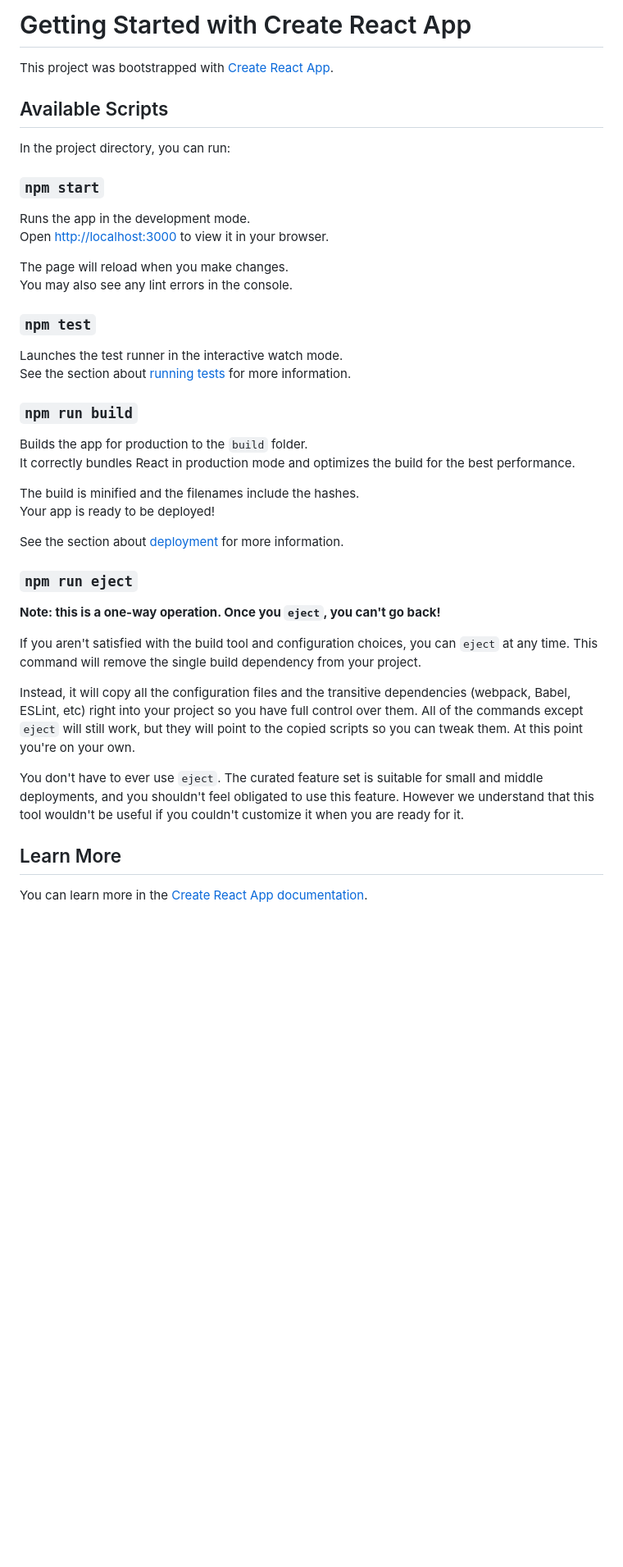
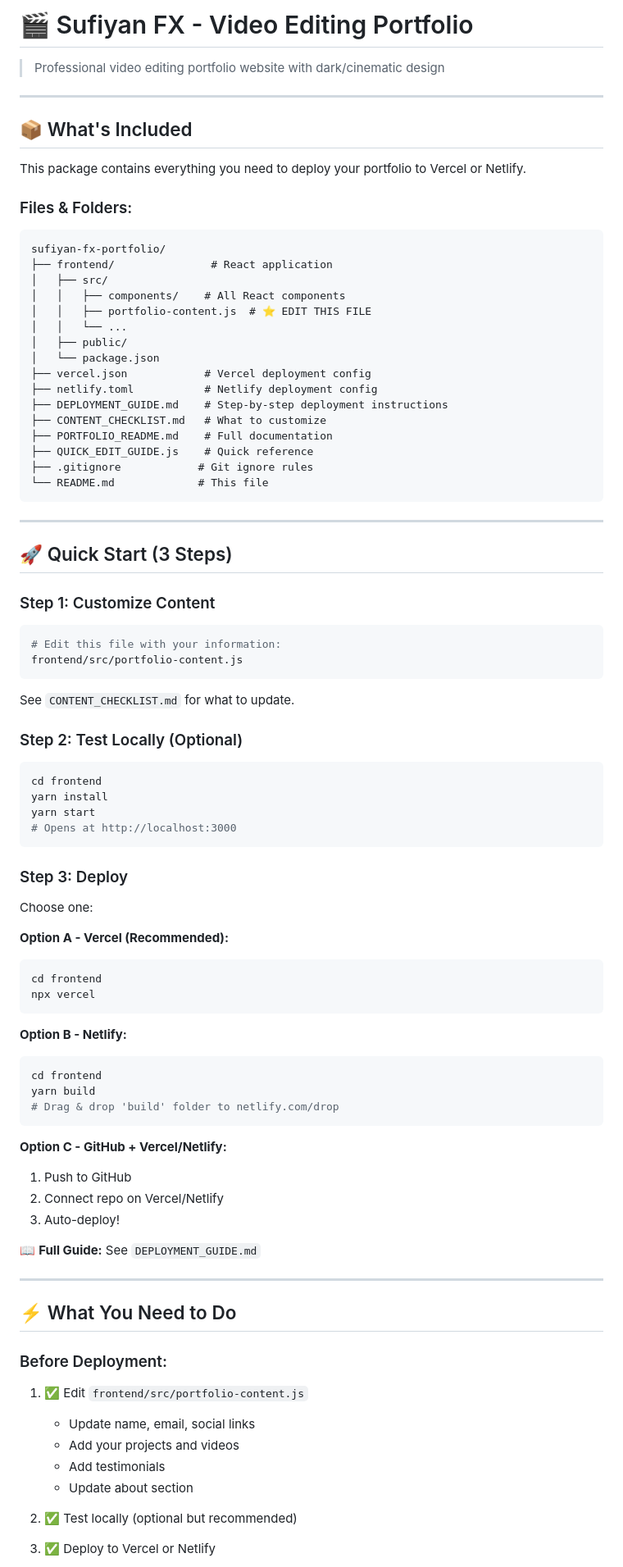
Before and after one commit to jokerxanime/sufiyan-fx-portfolio, a Markdown page: README.md, the part around one of its changes. Shown at 82% size. Drawn GitHub-style; blank space fills up the shorter version.

````diff
--- a/README.md
+++ b/README.md
@@ -1,45 +1,87 @@
-# Getting Started with Create React App
+# 🎬 Sufiyan FX - Video Editing Portfolio
 
-This project was bootstrapped with [Create React App](https://github.com/facebook/create-react-app).
+> Professional video editing portfolio website with dark/cinematic design
 
-## Available Scripts
+---
 
-In the project directory, you can run:
+## 📦 What's Included
 
-### `npm start`
+This package contains everything you need to deploy your portfolio to Vercel or Netlify.
 
-Runs the app in the development mode.\
-Open [http://localhost:3000](http://localhost:3000) to view it in your browser.
+### Files & Folders:
+```
+sufiyan-fx-portfolio/
+├── frontend/               # React application
+│   ├── src/
+│   │   ├── components/    # All React components
+│   │   ├── portfolio-content.js  # ⭐ EDIT THIS FILE
+│   │   └── ...
+│   ├── public/
+│   └── package.json
+├── vercel.json            # Vercel deployment config
+├── netlify.toml           # Netlify deployment config
+├── DEPLOYMENT_GUIDE.md    # Step-by-step deployment instructions
+├── CONTENT_CHECKLIST.md   # What to customize
+├── PORTFOLIO_README.md    # Full documentation
+├── QUICK_EDIT_GUIDE.js    # Quick reference
+├── .gitignore            # Git ignore rules
+└── README.md             # This file
+```
 
-The page will reload when you make changes.\
-You may also see any lint errors in the console.
+---
 
-### `npm test`
+## 🚀 Quick Start (3 Steps)
 
-Launches the test runner in the interactive watch mode.\
-See the section about [running tests](https://facebook.github.io/create-react-app/docs/running-tests) for more information.
+### Step 1: Customize Content
+```bash
+# Edit this file with your information:
+frontend/src/portfolio-content.js
+```
+See `CONTENT_CHECKLIST.md` for what to update.
 
-### `npm run build`
+### Step 2: Test Locally (Optional)
+```bash
+cd frontend
+yarn install
+yarn start
+# Opens at http://localhost:3000
+```
 
-Builds the app for production to the `build` folder.\
-It correctly bundles React in production mode and optimizes the build for the best performance.
+### Step 3: Deploy
+Choose one:
 
-The build is minified and the filenames include the hashes.\
-Your app is ready to be deployed!
+**Option A - Vercel (Recommended):**
+```bash
+cd frontend
+npx vercel
+```
 
-See the section about [deployment](https://facebook.github.io/create-react-app/docs/deployment) for more information.
+**Option B - Netlify:**
+```bash
+cd frontend
+yarn build
+# Drag & drop 'build' folder to netlify.com/drop
+```
 
-### `npm run eject`
+**Option C - GitHub + Vercel/Netlify:**
+1. Push to GitHub
+2. Connect repo on Vercel/Netlify
+3. Auto-deploy!
 
-**Note: this is a one-way operation. Once you `eject`, you can't go back!**
+📖 **Full Guide:** See `DEPLOYMENT_GUIDE.md`
 
-If you aren't satisfied with the build tool and configuration choices, you can `eject` at any time. This command will remove the single build dependency from your project.
+---
 
-Instead, it will copy all the configuration files and the transitive dependencies (webpack, Babel, ESLint, etc) right into your project so you have full control over them. All of the commands except `eject` will still work, but they will point to the copied scripts so you can tweak them. At this point you're on your own.
+## ⚡ What You Need to Do
 
-You don't have to ever use `eject`. The curated feature set is suitable for small and middle deployments, and you shouldn't feel obligated to use this feature. However we understand that this tool wouldn't be useful if you couldn't customize it when you are ready for it.
+### Before Deployment:
+1. ✅ Edit `frontend/src/portfolio-content.js`
+   - Update name, email, social links
+   - Add your projects and videos
+   - Add testimonials
+   - Update about section
 
-## Learn More
+2. ✅ Test locally (optional but recommended)
 
-You can learn more in the [Create React App documentation](https://facebook.github.io/create-react-app/docs/getting-started).
+3. ✅ Deploy to Vercel or Netlify
 
````
Also changed, not shown: other parts of README.md (+114 -13 lines).
